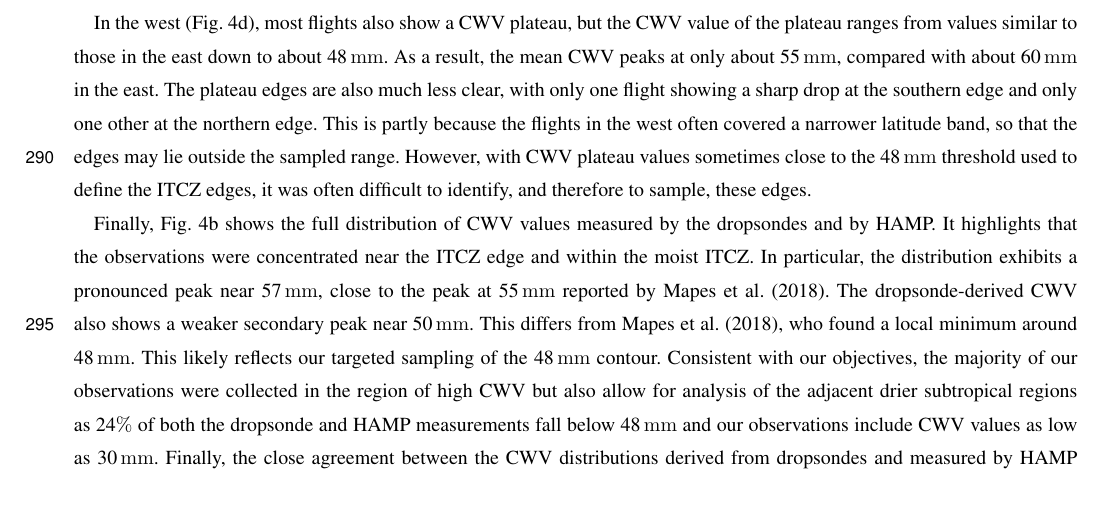
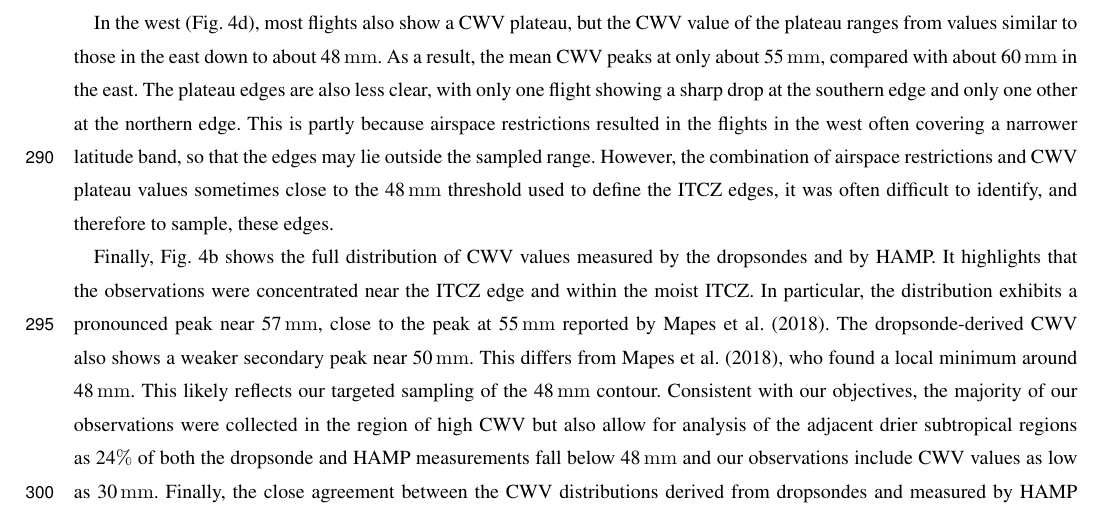
Before and after one commit to JuliaWindmiller1987/percusion, a LaTeX document (overviewPaper.tex): part of page 15 of 31, cut so that both start at the same text. Compiled offline with pdfLaTeX; a missing font is replaced by an installed copy or a similar font; a LaTeX package or settings file that is missing is left out.

Commit message:
Update on Overleaf.

```diff
--- a/overviewPaper.tex
+++ b/overviewPaper.tex
@@ -382,9 +382,9 @@ Accordingly, the mean cross-section for the eastern domain shows a CWV plateau b
 
 In the west (Fig.~\ref{fig:transition}d), most flights also show a CWV plateau, but the CWV value of the plateau ranges from values similar to those in the east down to about 48\,\unit{mm}.
 As a result, the mean CWV peaks at only about 55\,\unit{mm}, compared with about 60\,\unit{mm} in the east.
-The plateau edges are also much less clear, with only one flight showing a sharp drop at the southern edge and only one other at the northern edge.
-This is partly because the flights in the west often covered a narrower latitude band, so that the edges may lie outside the sampled range.
-However, with CWV plateau values sometimes close to the 48\,\unit{mm} threshold used to define the ITCZ edges, it was often difficult to identify, and therefore to sample, these edges.
+The plateau edges are also less clear, with only one flight showing a sharp drop at the southern edge and only one other at the northern edge.
+This is partly because airspace restrictions resulted in the flights in the west often covering a narrower latitude band, so that the edges may lie outside the sampled range.
+However, the combination of airspace restrictions and CWV plateau values sometimes close to the 48\,\unit{mm} threshold used to define the ITCZ edges, it was often difficult to identify, and therefore to sample, these edges.
 
 Finally, Fig.~\ref{fig:transition}b shows the full distribution of CWV values measured by the dropsondes and by HAMP. It highlights that the observations were concentrated near the ITCZ edge and within the moist ITCZ. In particular, the distribution exhibits a pronounced peak near 57\,\unit{mm}, close to the peak at 55\,\unit{mm} reported by \cite{Mapes2018}. The dropsonde-derived CWV also shows a weaker secondary peak near 50\,\unit{mm}. This differs from \cite{Mapes2018}, who found a local minimum around 48\,\unit{mm}. This likely reflects our targeted sampling of the 48\,\unit{mm} contour. Consistent with our objectives, the majority of our observations were collected in the region of high CWV but also allow for analysis of the adjacent drier subtropical regions as 24$\%$ of both the dropsonde and HAMP measurements fall below 48\,\unit{mm} and our observations include CWV values as low as 30\,\unit{mm}.
 Finally, the close agreement between the CWV distributions derived from dropsondes and measured by HAMP indicates that the dropsonde circles adequately capture the variability observed throughout the flights.
```
